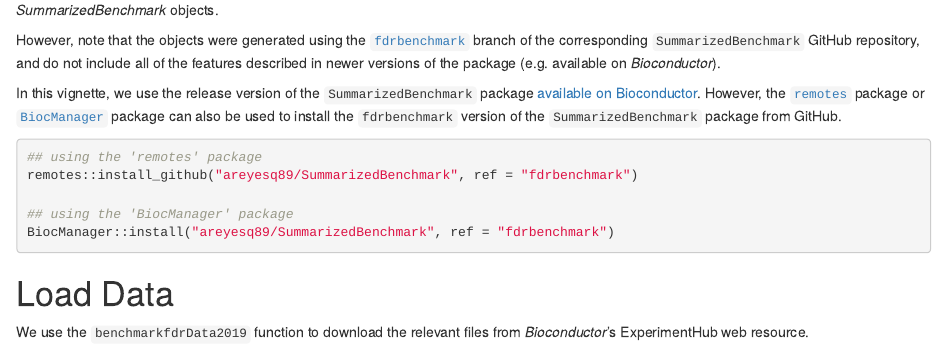
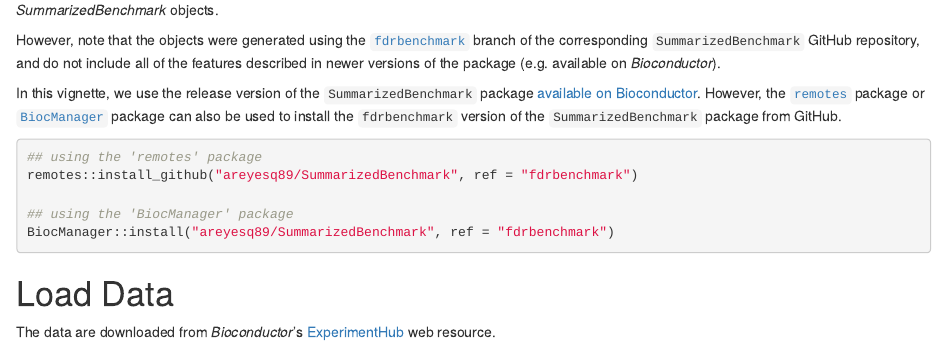
Before and after one commit to stephaniehicks/benchmarkfdrData2019, an R Markdown document (vignettes/benchmarkfdrData2019.Rmd): the page in a window 1100 px wide, from 790 px down. Rendered offline with R 4.5, knitr and Pandoc, with nearby package versions; drawn as R Markdown's standard HTML page in place of the format the file asks for; some code elsewhere in the file could not run offline.

Commit message:
updating vignette and triggering new build after data have been uploaded to ExperimentHub

````diff
--- a/vignettes/benchmarkfdrData2019.Rmd
+++ b/vignettes/benchmarkfdrData2019.Rmd
@@ -78,7 +78,8 @@ BiocManager::install("areyesq89/SummarizedBenchmark", ref = "fdrbenchmark")
 
 # Load Data
 
-We use the `benchmarkfdrData2019` function to download the relevant files
-from _Bioconductor_'s ExperimentHub web resource.
+The data are downloaded from _Bioconductor_'s
+[ExperimentHub](http://bioconductor.org/packages/ExperimentHub)
+web resource.
 
-We load two _SummarizedBenchmark_ objects to illustrate the analyses that
+```{r}
````
Also changed, not shown: vignettes/benchmarkfdrData2019.Rmd (5 more changed lines), 3 other files.
